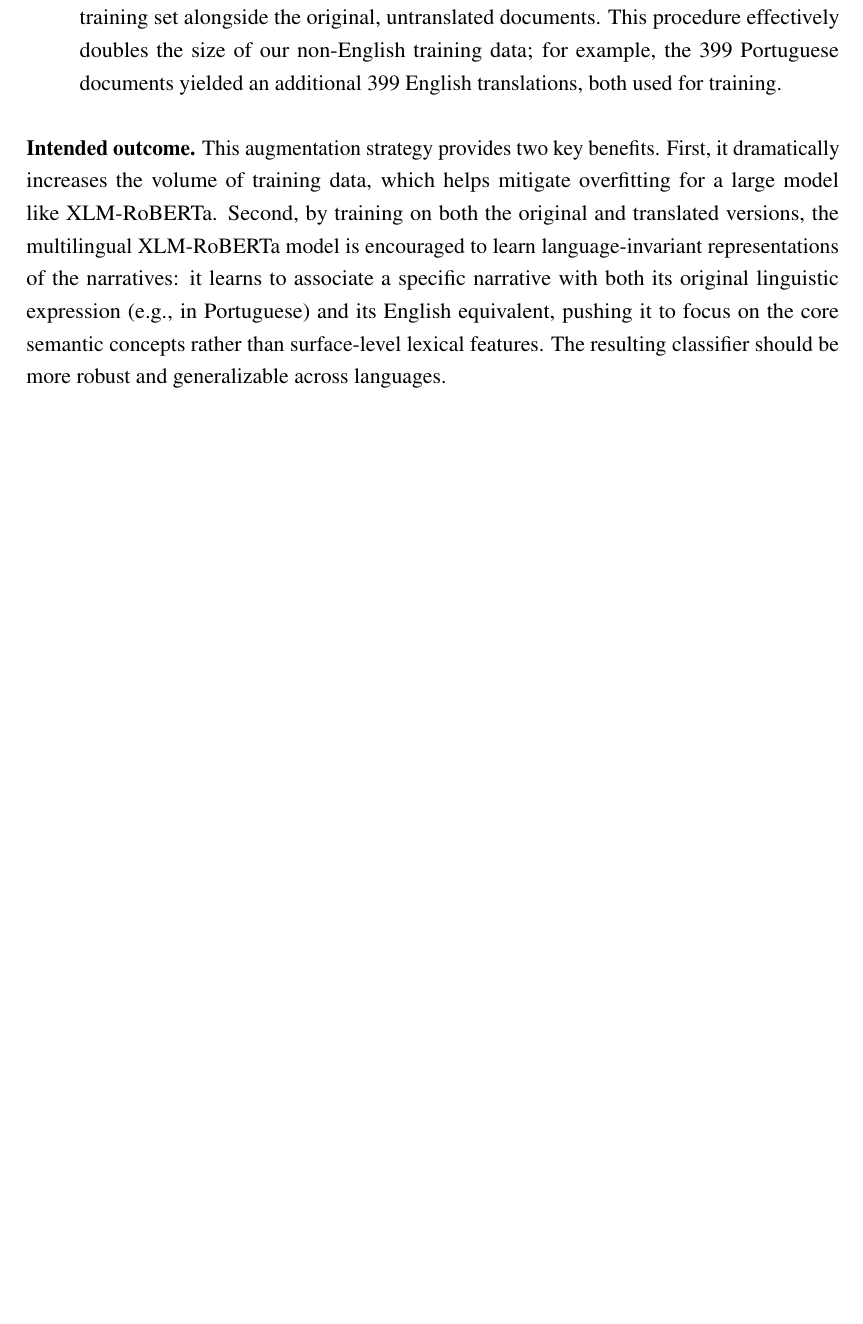
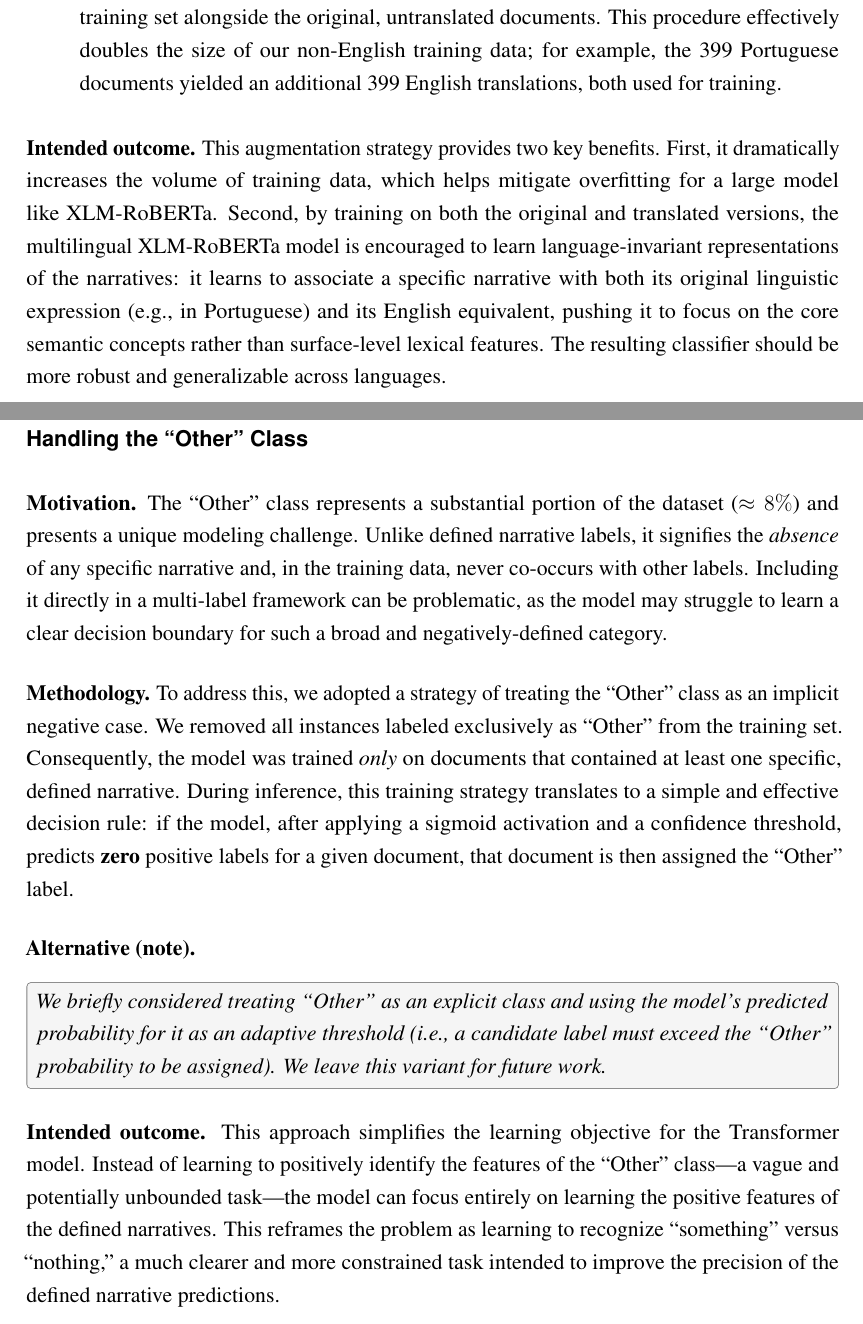
Before and after one commit to NourJadiri/paper, a LaTeX thesis (main.tex, which reads chapters/system_architectures/transformer_baseline.tex): part of page 32 of 35 before the commit and two parts of pages 32 and 33 of 36 after it, the two joined at a grey line, cut so that both start at the same text, the shorter picture padded with empty space. Compiled offline with pdfLaTeX.

Commit message:
Enhance transformer baseline architecture with handling for the "Other" class; update main.tex and main.pdf.

```diff
--- a/chapters/system_architectures/transformer_baseline.tex
+++ b/chapters/system_architectures/transformer_baseline.tex
@@ -77,3 +77,19 @@ Here $\mathcal{H}$ denotes the set of (child,parent) index pairs, $P(\cdot)$ are
 
 \medskip
 \noindent\textbf{Intended outcome.} This augmentation strategy provides two key benefits. First, it dramatically increases the volume of training data, which helps mitigate overfitting for a large model like XLM-RoBERTa. Second, by training on both the original and translated versions, the multilingual XLM-RoBERTa model is encouraged to learn language-invariant representations of the narratives: it learns to associate a specific narrative with both its original linguistic expression (e.g., in Portuguese) and its English equivalent, pushing it to focus on the core semantic concepts rather than surface-level lexical features. The resulting classifier should be more robust and generalizable across languages.
+
+\subsubsection{Handling the ``Other'' Class}
+
+\noindent\textbf{Motivation.} The ``Other'' class represents a substantial portion of the dataset (\(\approx 8\%\)) and presents a unique modeling challenge. Unlike defined narrative labels, it signifies the \emph{absence} of any specific narrative and, in the training data, never co-occurs with other labels. Including it directly in a multi-label framework can be problematic, as the model may struggle to learn a clear decision boundary for such a broad and negatively-defined category.
+
+\medskip
+\noindent\textbf{Methodology.} To address this, we adopted a strategy of treating the ``Other'' class as an implicit negative case. We removed all instances labeled exclusively as ``Other'' from the training set. Consequently, the model was trained \emph{only} on documents that contained at least one specific, defined narrative. During inference, this training strategy translates to a simple and effective decision rule: if the model, after applying a sigmoid activation and a confidence threshold, predicts \textbf{zero} positive labels for a given document, that document is then assigned the ``Other'' label.
+
+\medskip
+\noindent\textbf{Alternative (note).}
+\begin{notebox}\itshape
+We briefly considered treating ``Other'' as an explicit class and using the model's predicted probability for it as an adaptive threshold (i.e., a candidate label must exceed the ``Other'' probability to be assigned). We leave this variant for future work.
+\end{notebox}
+
+\medskip
+\noindent\textbf{Intended outcome.} This approach simplifies the learning objective for the Transformer model. Instead of learning to positively identify the features of the ``Other'' class---a vague and potentially unbounded task---the model can focus entirely on learning the positive features of the defined narratives. This reframes the problem as learning to recognize ``something'' versus ``nothing,'' a much clearer and more constrained task intended to improve the precision of the defined narrative predictions.
--- a/main.tex
+++ b/main.tex
@@ -38,6 +38,14 @@
 
 % better bibliography (biblatex style)
 % use biber to compile
+% Ensure encoding/font packages are loaded before biblatex and csquotes
+\usepackage[T1]{fontenc}
+\usepackage[utf8]{inputenc}
+\usepackage{microtype}
+\usepackage{times}
+\usepackage{latexsym}
+\usepackage{inconsolata}
+
 \usepackage[citestyle=alphabetic, bibstyle=alphabetic, sorting=nyt, backend=biber, language=english, backref=true, maxcitenames=2]{biblatex}
 
 % better quotes
@@ -53,12 +61,6 @@
 \graphicspath{{images/}}
 
 % YOUR ADDITIONAL PACKAGES
-\usepackage{times}
-\usepackage{latexsym}
-\usepackage[T1]{fontenc}
-\usepackage[utf8]{inputenc}
-\usepackage{microtype}
-\usepackage{inconsolata}
 
 % Make table of contents entries and references clickable
 % Load hyperref late in the preamble with hidelinks to avoid colored boxes
@@ -69,6 +71,10 @@
   pdfencoding=auto,
   bookmarksopen=true
 }
+
+% framed note box (lightweight, uses tcolorbox)
+\usepackage[most]{tcolorbox}
+\newtcolorbox{notebox}{colback=gray!8,colframe=black!50,boxrule=0.5pt,arc=2pt,left=1mm,right=1mm,top=1mm,bottom=1mm}
 
 % Title
 \title{Zero-Shot Narrative Classification via Agentic and Actor-Critic LLM Pipelines}
```
Also changed, not shown: main.pdf.
